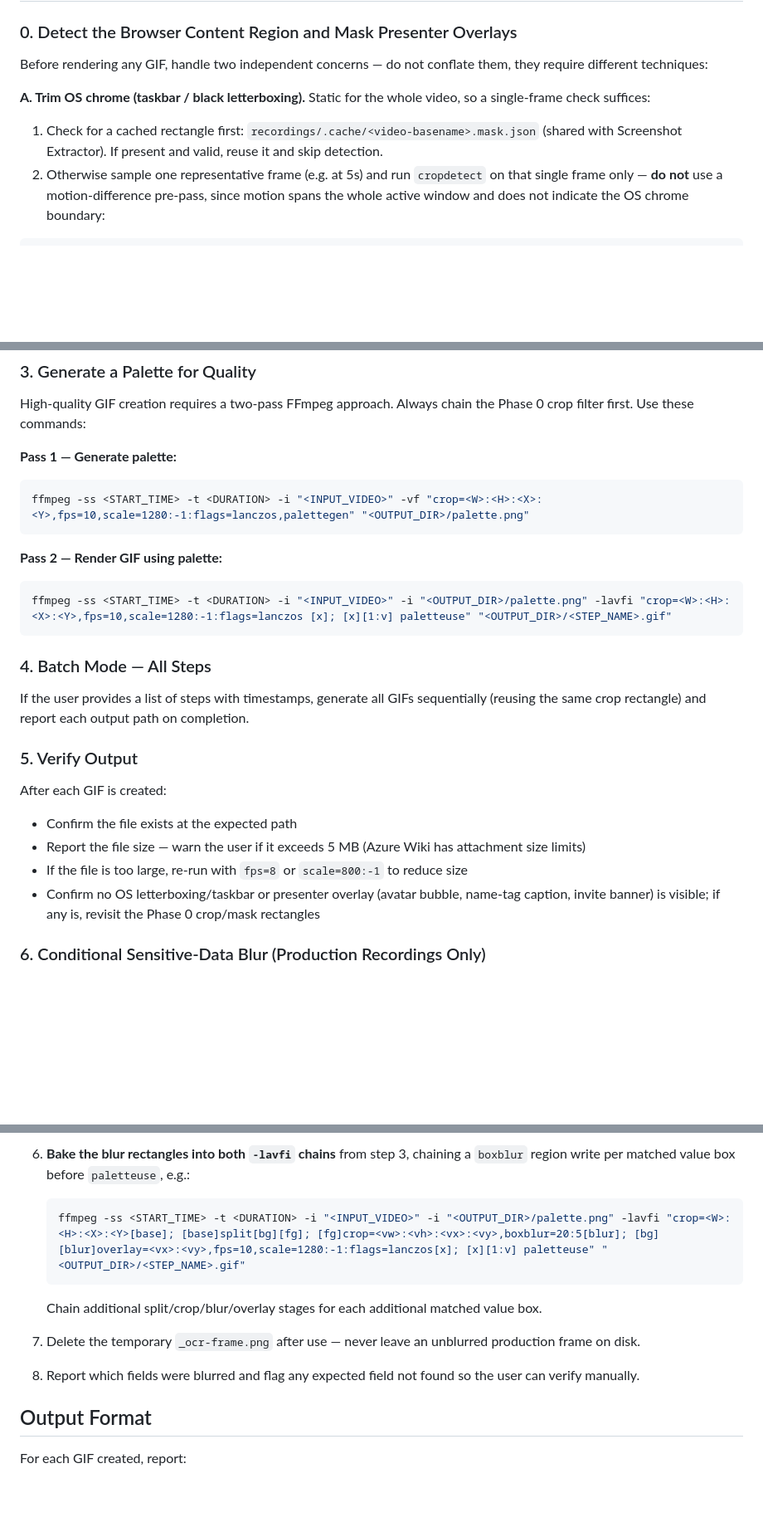
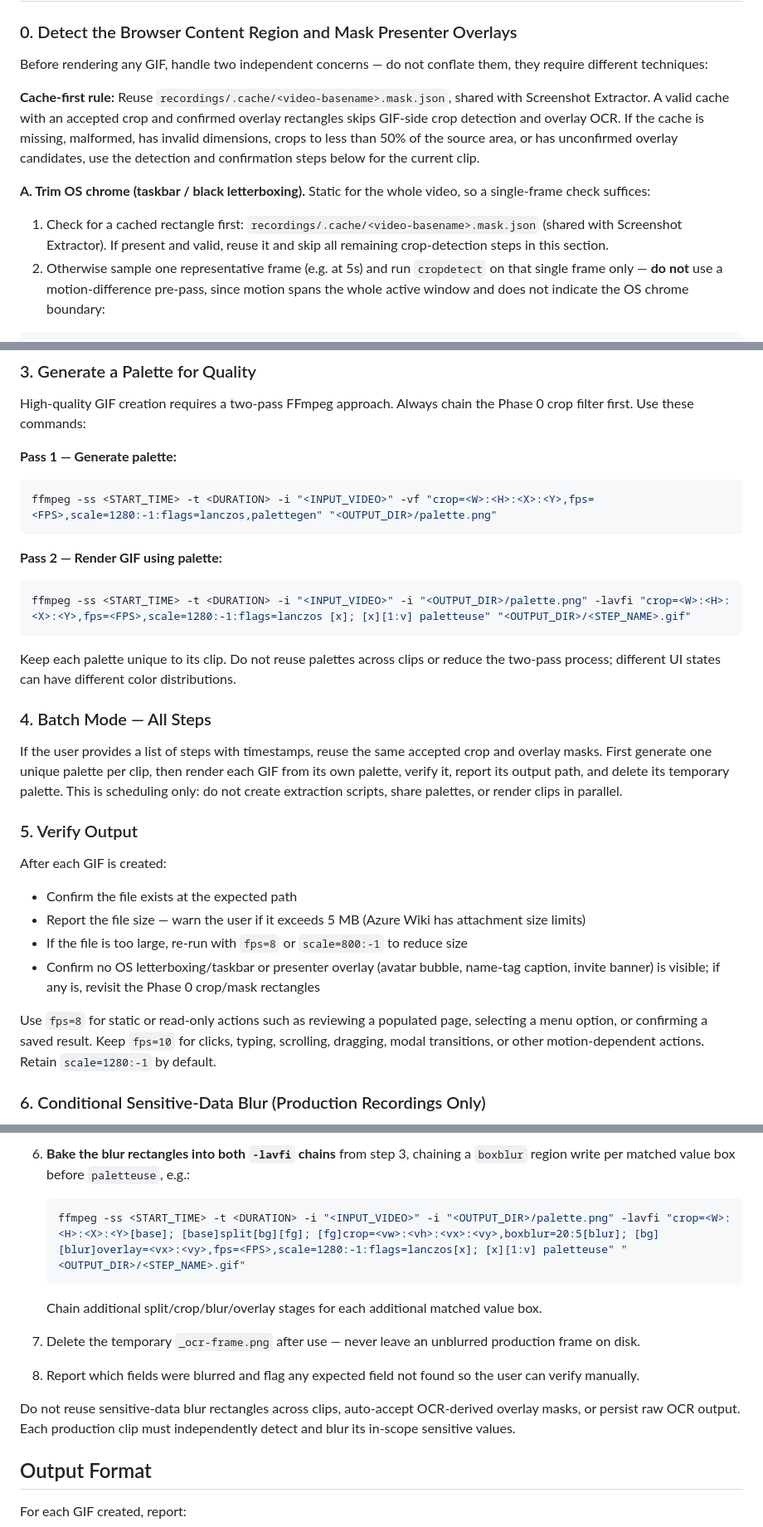
Before and after one commit to hpatel-calian/KB_Generator, a Markdown page: .github/agents/gif-creator.agent.md, 3 parts joined by grey strips. Shown at 83% size. Drawn GitHub-style; blank space fills up the shorter version.

Commit message:
optimized agent for speed

````diff
--- a/.github/agents/gif-creator.agent.md
+++ b/.github/agents/gif-creator.agent.md
@@ -24,9 +25,11 @@ You are a GIF creation specialist. Your job is to convert segments of video reco
 
 Before rendering any GIF, handle two independent concerns — do not conflate them, they require different techniques:
 
+**Cache-first rule:** Reuse `recordings/.cache/<video-basename>.mask.json`, shared with Screenshot Extractor. A valid cache with an accepted crop and confirmed overlay rectangles skips GIF-side crop detection and overlay OCR. If the cache is missing, malformed, has invalid dimensions, crops to less than 50% of the source area, or has unconfirmed overlay candidates, use the detection and confirmation steps below for the current clip.
+
 **A. Trim OS chrome (taskbar / black letterboxing).** Static for the whole video, so a single-frame check suffices:
 
-1. Check for a cached rectangle first: `recordings/.cache/<video-basename>.mask.json` (shared with Screenshot Extractor). If present and valid, reuse it and skip detection.
+1. Check for a cached rectangle first: `recordings/.cache/<video-basename>.mask.json` (shared with Screenshot Extractor). If present and valid, reuse it and skip all remaining crop-detection steps in this section.
 2. Otherwise sample one representative frame (e.g. at 5s) and run `cropdetect` on that single frame only — **do not** use a motion-difference pre-pass, since motion spans the whole active window and does not indicate the OS chrome boundary:
 
 ```powershell
@@ -71,17 +74,19 @@ High-quality GIF creation requires a two-pass FFmpeg approach. Always chain the
 
 **Pass 1 — Generate palette:**
 ```powershell
-ffmpeg -ss <START_TIME> -t <DURATION> -i "<INPUT_VIDEO>" -vf "crop=<W>:<H>:<X>:<Y>,fps=10,scale=1280:-1:flags=lanczos,palettegen" "<OUTPUT_DIR>/palette.png"
+ffmpeg -ss <START_TIME> -t <DURATION> -i "<INPUT_VIDEO>" -vf "crop=<W>:<H>:<X>:<Y>,fps=<FPS>,scale=1280:-1:flags=lanczos,palettegen" "<OUTPUT_DIR>/palette.png"
 ```
 
 **Pass 2 — Render GIF using palette:**
 ```powershell
-ffmpeg -ss <START_TIME> -t <DURATION> -i "<INPUT_VIDEO>" -i "<OUTPUT_DIR>/palette.png" -lavfi "crop=<W>:<H>:<X>:<Y>,fps=10,scale=1280:-1:flags=lanczos [x]; [x][1:v] paletteuse" "<OUTPUT_DIR>/<STEP_NAME>.gif"
+ffmpeg -ss <START_TIME> -t <DURATION> -i "<INPUT_VIDEO>" -i "<OUTPUT_DIR>/palette.png" -lavfi "crop=<W>:<H>:<X>:<Y>,fps=<FPS>,scale=1280:-1:flags=lanczos [x]; [x][1:v] paletteuse" "<OUTPUT_DIR>/<STEP_NAME>.gif"
 ```
+
+Keep each palette unique to its clip. Do not reuse palettes across clips or reduce the two-pass process; different UI states can have different color distributions.
 
 ### 4. Batch Mode — All Steps
 
-If the user provides a list of steps with timestamps, generate all GIFs sequentially (reusing the same crop rectangle) and report each output path on completion.
+If the user provides a list of steps with timestamps, reuse the same accepted crop and overlay masks. First generate one unique palette per clip, then render each GIF from its own palette, verify it, report its output path, and delete its temporary palette. This is scheduling only: do not create extraction scripts, share palettes, or render clips in parallel.
 
 ### 5. Verify Output
 
@@ -90,6 +95,8 @@ After each GIF is created:
 - Report the file size — warn the user if it exceeds 5 MB (Azure Wiki has attachment size limits)
 - If the file is too large, re-run with `fps=8` or `scale=800:-1` to reduce size
 - Confirm no OS letterboxing/taskbar or presenter overlay (avatar bubble, name-tag caption, invite banner) is visible; if any is, revisit the Phase 0 crop/mask rectangles
+
+Use `fps=8` for static or read-only actions such as reviewing a populated page, selecting a menu option, or confirming a saved result. Keep `fps=10` for clicks, typing, scrolling, dragging, modal transitions, or other motion-dependent actions. Retain `scale=1280:-1` by default.
 
 ### 6. Conditional Sensitive-Data Blur (Production Recordings Only)
 
@@ -119,7 +126,7 @@ Run this phase **only** when the caller passes `blurProductionData: true` (propa
 6. **Bake the blur rectangles into both `-lavfi` chains** from step 3, chaining a `boxblur` region write per matched value box before `paletteuse`, e.g.:
 
    ```powershell
-   ffmpeg -ss <START_TIME> -t <DURATION> -i "<INPUT_VIDEO>" -i "<OUTPUT_DIR>/palette.png" -lavfi "crop=<W>:<H>:<X>:<Y>[base]; [base]split[bg][fg]; [fg]crop=<vw>:<vh>:<vx>:<vy>,boxblur=20:5[blur]; [bg][blur]overlay=<vx>:<vy>,fps=10,scale=1280:-1:flags=lanczos[x]; [x][1:v] paletteuse" "<OUTPUT_DIR>/<STEP_NAME>.gif"
+   ffmpeg -ss <START_TIME> -t <DURATION> -i "<INPUT_VIDEO>" -i "<OUTPUT_DIR>/palette.png" -lavfi "crop=<W>:<H>:<X>:<Y>[base]; [base]split[bg][fg]; [fg]crop=<vw>:<vh>:<vx>:<vy>,boxblur=20:5[blur]; [bg][blur]overlay=<vx>:<vy>,fps=<FPS>,scale=1280:-1:flags=lanczos[x]; [x][1:v] paletteuse" "<OUTPUT_DIR>/<STEP_NAME>.gif"
    ```
 
    Chain additional split/crop/blur/overlay stages for each additional matched value box.
@@ -127,6 +134,8 @@ Run this phase **only** when the caller passes `blurProductionData: true` (propa
 7. Delete the temporary `_ocr-frame.png` after use — never leave an unblurred production frame on disk.
 
 8. Report which fields were blurred and flag any expected field not found so the user can verify manually.
+
+Do not reuse sensitive-data blur rectangles across clips, auto-accept OCR-derived overlay masks, or persist raw OCR output. Each production clip must independently detect and blur its in-scope sensitive values.
 
 ## Output Format
 
````
Also changed, not shown: other parts of .github/agents/gif-creator.agent.md (+2 -1 lines), .github/agents/screenshot-extractor.agent.md (+7 -2 lines).
